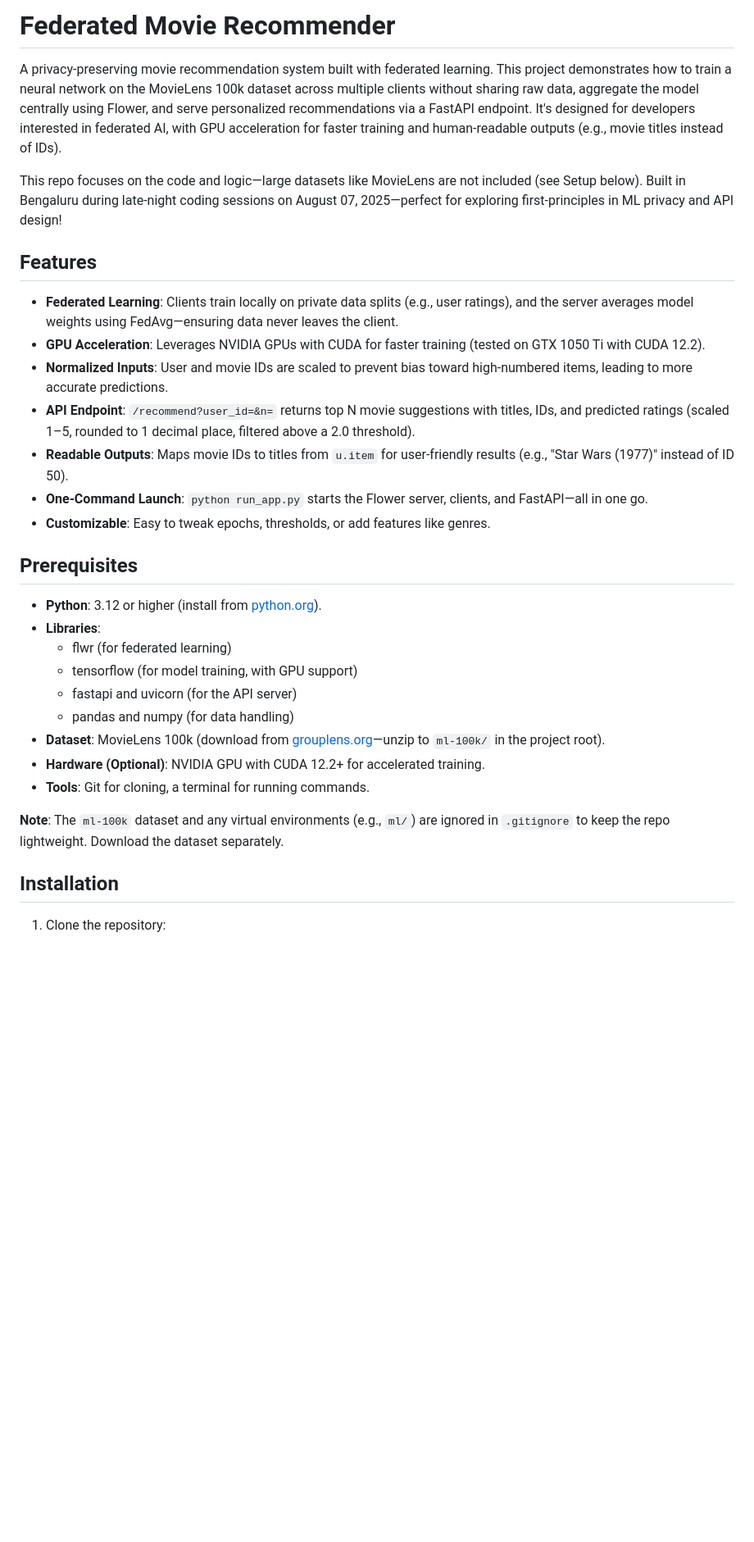
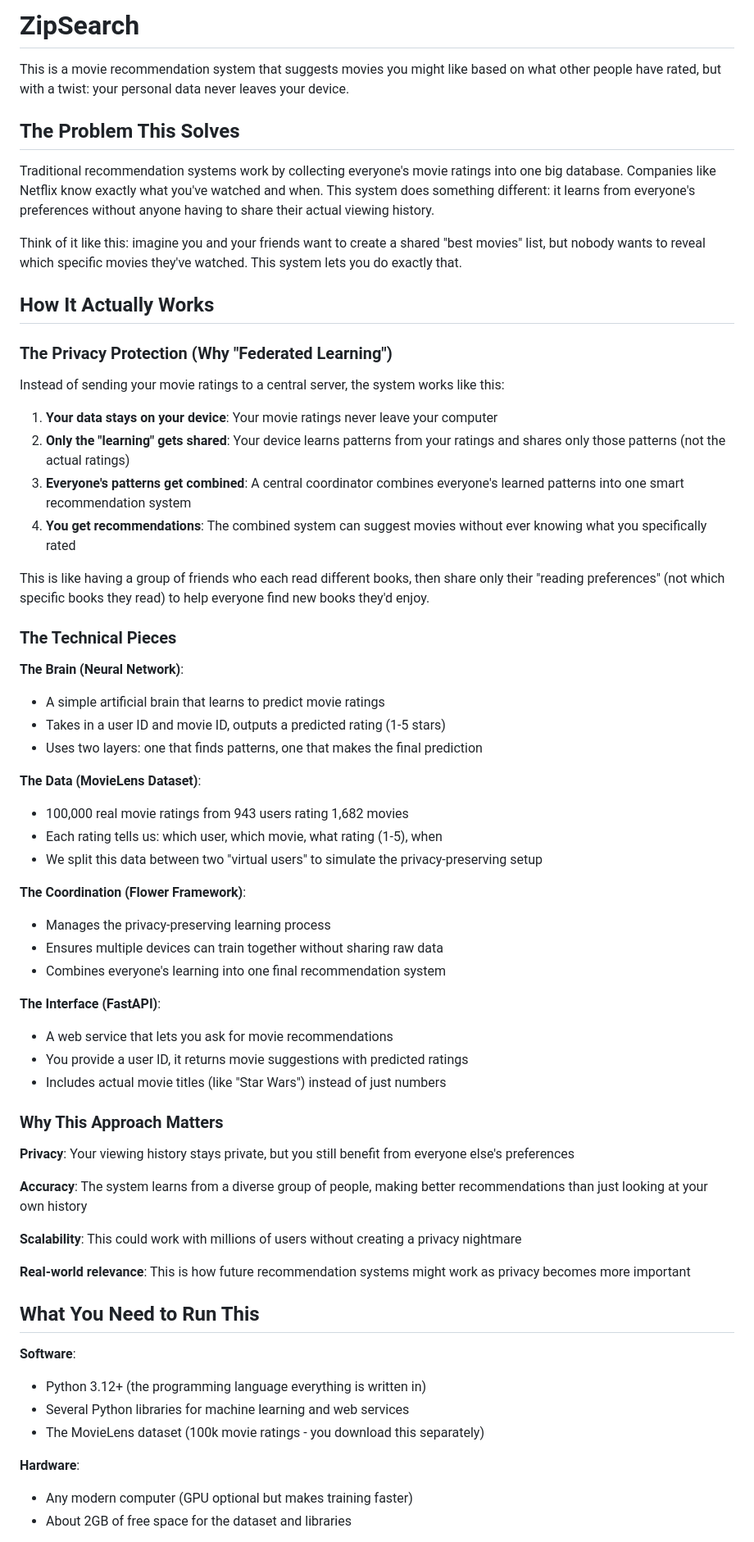
Before and after one commit to sivaratrisrinivas/zipsearch, a Markdown page: README.md, the part around the change printed below. Shown: that part at 82% size. GitHub-like rendering; blank space fills up the shorter version.

````diff
--- a/README.md
+++ b/README.md
@@ -1,34 +1,66 @@
-# Federated Movie Recommender
+# ZipSearch
 
-A privacy-preserving movie recommendation system built with federated learning. This project demonstrates how to train a neural network on the MovieLens 100k dataset across multiple clients without sharing raw data, aggregate the model centrally using Flower, and serve personalized recommendations via a FastAPI endpoint. It's designed for developers interested in federated AI, with GPU acceleration for faster training and human-readable outputs (e.g., movie titles instead of IDs).
+This is a movie recommendation system that suggests movies you might like based on what other people have rated, but with a twist: your personal data never leaves your device.
 
-This repo focuses on the code and logic—large datasets like MovieLens are not included (see Setup below). Built in Bengaluru during late-night coding sessions on August 07, 2025—perfect for exploring first-principles in ML privacy and API design!
+## The Problem This Solves
 
-## Features
+Traditional recommendation systems work by collecting everyone's movie ratings into one big database. Companies like Netflix know exactly what you've watched and when. This system does something different: it learns from everyone's preferences without anyone having to share their actual viewing history.
 
-- **Federated Learning**: Clients train locally on private data splits (e.g., user ratings), and the server averages model weights using FedAvg—ensuring data never leaves the client.
-- **GPU Acceleration**: Leverages NVIDIA GPUs with CUDA for faster training (tested on GTX 1050 Ti with CUDA 12.2).
-- **Normalized Inputs**: User and movie IDs are scaled to prevent bias toward high-numbered items, leading to more accurate predictions.
-- **API Endpoint**: `/recommend?user_id=&n=` returns top N movie suggestions with titles, IDs, and predicted ratings (scaled 1–5, rounded to 1 decimal place, filtered above a 2.0 threshold).
-- **Readable Outputs**: Maps movie IDs to titles from `u.item` for user-friendly results (e.g., "Star Wars (1977)" instead of ID 50).
-- **One-Command Launch**: `python run_app.py` starts the Flower server, clients, and FastAPI—all in one go.
-- **Customizable**: Easy to tweak epochs, thresholds, or add features like genres.
+Think of it like this: imagine you and your friends want to create a shared "best movies" list, but nobody wants to reveal which specific movies they've watched. This system lets you do exactly that.
 
-## Prerequisites
+## How It Actually Works
 
-- **Python**: 3.12 or higher (install from [python.org](https://www.python.org/)).
-- **Libraries**:
-  - flwr (for federated learning)
-  - tensorflow (for model training, with GPU support)
-  - fastapi and uvicorn (for the API server)
-  - pandas and numpy (for data handling)
-- **Dataset**: MovieLens 100k (download from [grouplens.org](https://grouplens.org/datasets/movielens/100k/)—unzip to `ml-100k/` in the project root).
-- **Hardware (Optional)**: NVIDIA GPU with CUDA 12.2+ for accelerated training.
-- **Tools**: Git for cloning, a terminal for running commands.
+### The Privacy Protection (Why "Federated Learning")
 
-**Note**: The `ml-100k` dataset and any virtual environments (e.g., `ml/`) are ignored in `.gitignore` to keep the repo lightweight. Download the dataset separately.
+Instead of sending your movie ratings to a central server, the system works like this:
 
-## Installation
+1. **Your data stays on your device**: Your movie ratings never leave your computer
+2. **Only the "learning" gets shared**: Your device learns patterns from your ratings and shares only those patterns (not the actual ratings)
+3. **Everyone's patterns get combined**: A central coordinator combines everyone's learned patterns into one smart recommendation system
+4. **You get recommendations**: The combined system can suggest movies without ever knowing what you specifically rated
 
-1. Clone the repository:
-   ```
+This is like having a group of friends who each read different books, then share only their "reading preferences" (not which specific books they read) to help everyone find new books they'd enjoy.
+
+### The Technical Pieces
+
+**The Brain (Neural Network)**:
+- A simple artificial brain that learns to predict movie ratings
+- Takes in a user ID and movie ID, outputs a predicted rating (1-5 stars)
+- Uses two layers: one that finds patterns, one that makes the final prediction
+
+**The Data (MovieLens Dataset)**:
+- 100,000 real movie ratings from 943 users rating 1,682 movies
+- Each rating tells us: which user, which movie, what rating (1-5), when
+- We split this data between two "virtual users" to simulate the privacy-preserving setup
+
+**The Coordination (Flower Framework)**:
+- Manages the privacy-preserving learning process
+- Ensures multiple devices can train together without sharing raw data
+- Combines everyone's learning into one final recommendation system
+
+**The Interface (FastAPI)**:
+- A web service that lets you ask for movie recommendations
+- You provide a user ID, it returns movie suggestions with predicted ratings
+- Includes actual movie titles (like "Star Wars") instead of just numbers
+
+### Why This Approach Matters
+
+**Privacy**: Your viewing history stays private, but you still benefit from everyone else's preferences
+
+**Accuracy**: The system learns from a diverse group of people, making better recommendations than just looking at your own history
+
+**Scalability**: This could work with millions of users without creating a privacy nightmare
+
+**Real-world relevance**: This is how future recommendation systems might work as privacy becomes more important
+
+## What You Need to Run This
+
+**Software**:
+- Python 3.12+ (the programming language everything is written in)
+- Several Python libraries for machine learning and web services
+- The MovieLens dataset (100k movie ratings - you download this separately)
+
+**Hardware**:
+- Any modern computer (GPU optional but makes training faster)
+- About 2GB of free space for the dataset and libraries
+
````
Also changed, not shown: other parts of README.md (+69 -58 lines).
